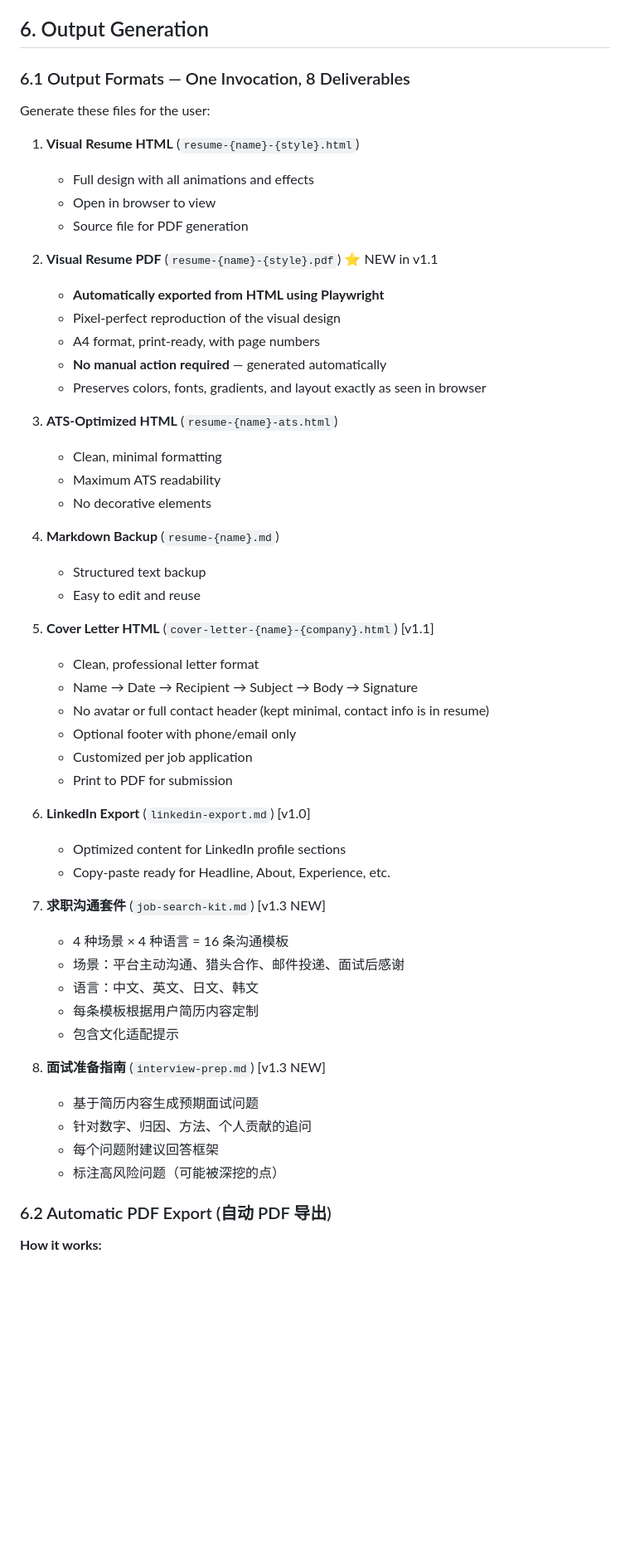
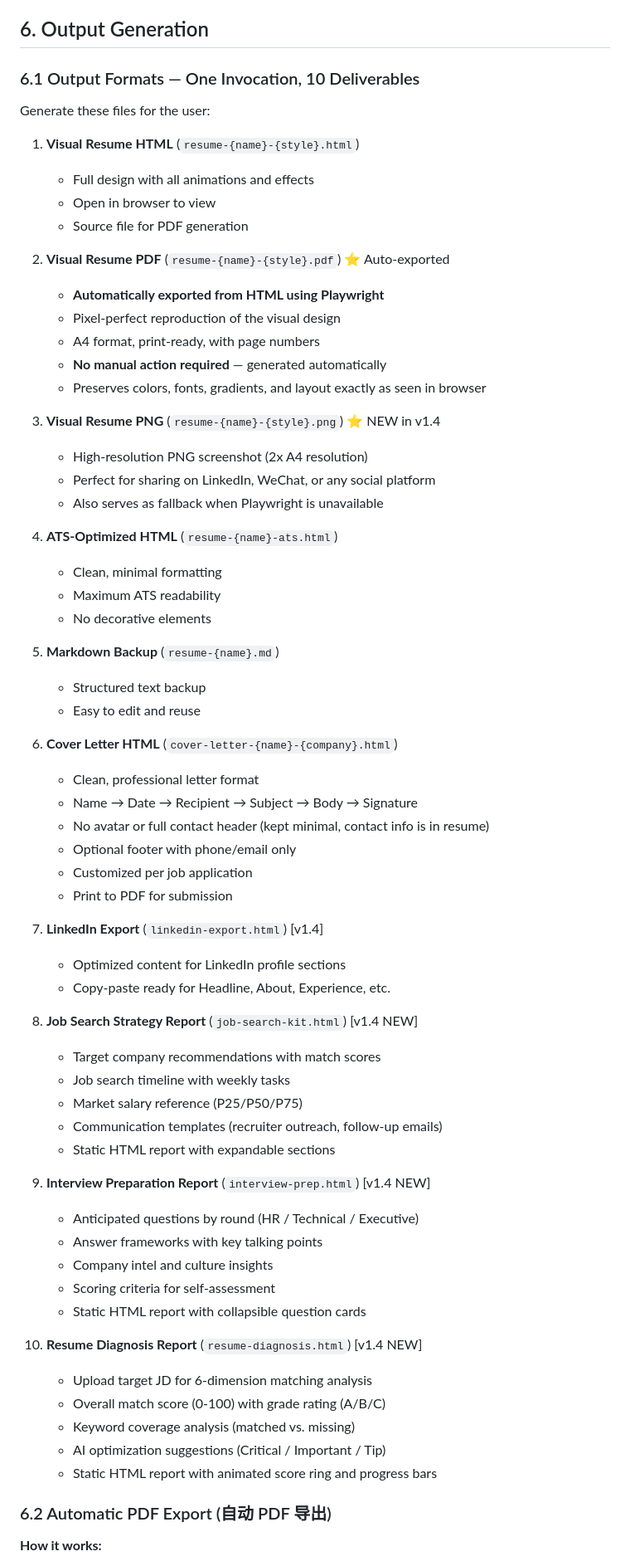
Before and after one commit to ifeihong/resume-design-pro-skill, a Markdown page: skills/resume-design-pro/SKILL.md, the part around one of its changes. Shown at 83% size. Rendered like a GitHub page; blank space fills up the shorter version.

```diff
--- a/skills/resume-design-pro/SKILL.md
+++ b/skills/resume-design-pro/SKILL.md
@@ -836,7 +834,7 @@ Each style has a defined color palette. Use CSS custom properties:
 
 ## 6. Output Generation
 
-### 6.1 Output Formats — One Invocation, 8 Deliverables
+### 6.1 Output Formats — One Invocation, 10 Deliverables
 
 Generate these files for the user:
 
@@ -845,23 +843,28 @@ Generate these files for the user:
    - Open in browser to view
    - Source file for PDF generation
 
-2. **Visual Resume PDF** (`resume-{name}-{style}.pdf`) ⭐ NEW in v1.1
+2. **Visual Resume PDF** (`resume-{name}-{style}.pdf`) ⭐ Auto-exported
    - **Automatically exported from HTML using Playwright**
    - Pixel-perfect reproduction of the visual design
    - A4 format, print-ready, with page numbers
    - **No manual action required** — generated automatically
    - Preserves colors, fonts, gradients, and layout exactly as seen in browser
 
-3. **ATS-Optimized HTML** (`resume-{name}-ats.html`)
+3. **Visual Resume PNG** (`resume-{name}-{style}.png`) ⭐ NEW in v1.4
+   - High-resolution PNG screenshot (2x A4 resolution)
+   - Perfect for sharing on LinkedIn, WeChat, or any social platform
+   - Also serves as fallback when Playwright is unavailable
+
+4. **ATS-Optimized HTML** (`resume-{name}-ats.html`)
    - Clean, minimal formatting
    - Maximum ATS readability
    - No decorative elements
 
-4. **Markdown Backup** (`resume-{name}.md`)
+5. **Markdown Backup** (`resume-{name}.md`)
    - Structured text backup
    - Easy to edit and reuse
 
-5. **Cover Letter HTML** (`cover-letter-{name}-{company}.html`) [v1.1]
+6. **Cover Letter HTML** (`cover-letter-{name}-{company}.html`)
    - Clean, professional letter format
    - Name → Date → Recipient → Subject → Body → Signature
    - No avatar or full contact header (kept minimal, contact info is in resume)
@@ -869,22 +872,30 @@ Generate these files for the user:
    - Customized per job application
    - Print to PDF for submission
 
-6. **LinkedIn Export** (`linkedin-export.md`) [v1.0]
+7. **LinkedIn Export** (`linkedin-export.html`) [v1.4]
    - Optimized content for LinkedIn profile sections
    - Copy-paste ready for Headline, About, Experience, etc.
 
-7. **求职沟通套件** (`job-search-kit.md`) [v1.3 NEW]
-   - 4 种场景 × 4 种语言 = 16 条沟通模板
-   - 场景：平台主动沟通、猎头合作、邮件投递、面试后感谢
-   - 语言：中文、英文、日文、韩文
-   - 每条模板根据用户简历内容定制
-   - 包含文化适配提示
+8. **Job Search Strategy Report** (`job-search-kit.html`) [v1.4 NEW]
+   - Target company recommendations with match scores
+   - Job search timeline with weekly tasks
+   - Market salary reference (P25/P50/P75)
+   - Communication templates (recruiter outreach, follow-up emails)
+   - Static HTML report with expandable sections
 
-8. **面试准备指南** (`interview-prep.md`) [v1.3 NEW]
-   - 基于简历内容生成预期面试问题
-   - 针对数字、归因、方法、个人贡献的追问
-   - 每个问题附建议回答框架
-   - 标注高风险问题（可能被深挖的点）
+9. **Interview Preparation Report** (`interview-prep.html`) [v1.4 NEW]
+   - Anticipated questions by round (HR / Technical / Executive)
+   - Answer frameworks with key talking points
+   - Company intel and culture insights
+   - Scoring criteria for self-assessment
+   - Static HTML report with collapsible question cards
+
+10. **Resume Diagnosis Report** (`resume-diagnosis.html`) [v1.4 NEW]
+    - Upload target JD for 6-dimension matching analysis
+    - Overall match score (0-100) with grade rating (A/B/C)
+    - Keyword coverage analysis (matched vs. missing)
+    - AI optimization suggestions (Critical / Important / Tip)
+    - Static HTML report with animated score ring and progress bars
 
 ### 6.2 Automatic PDF Export (自动 PDF 导出)
 
```
Also changed, not shown: other parts of skills/resume-design-pro/SKILL.md (+26 -18 lines).
